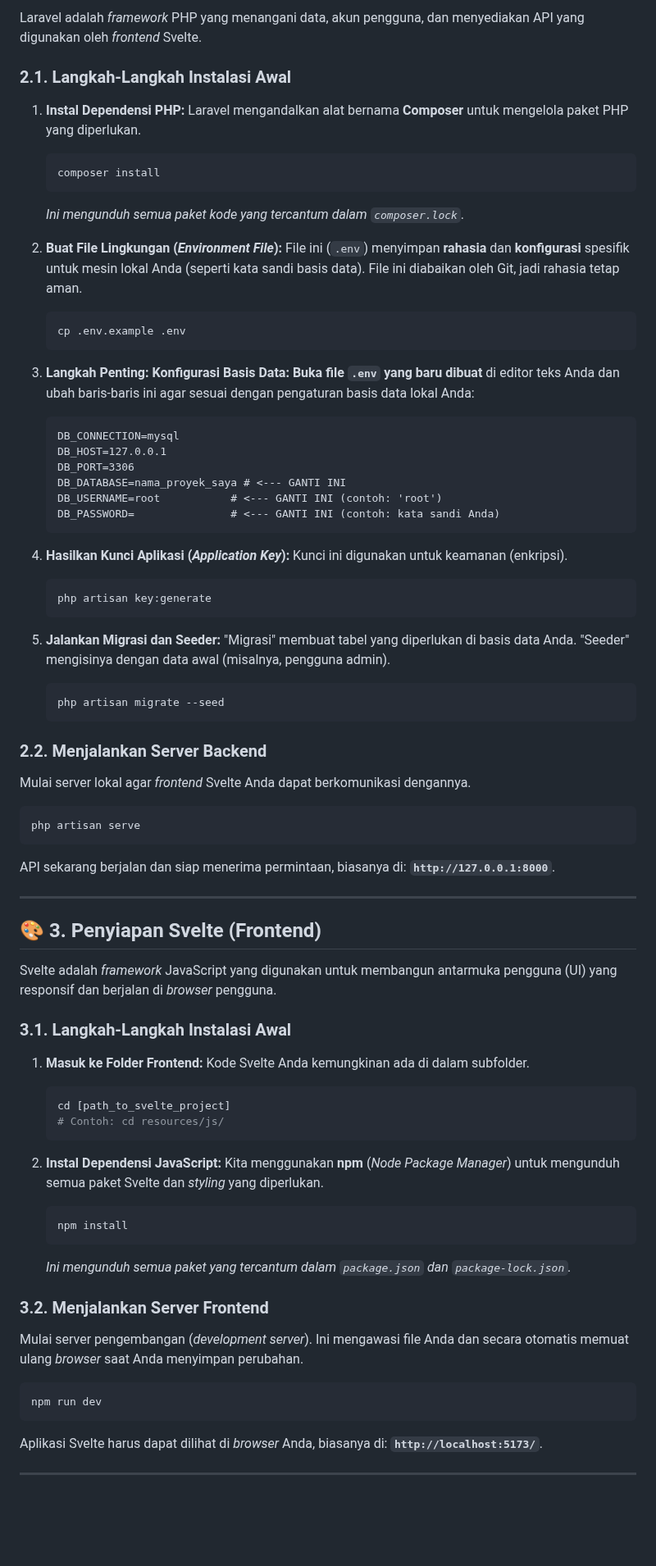
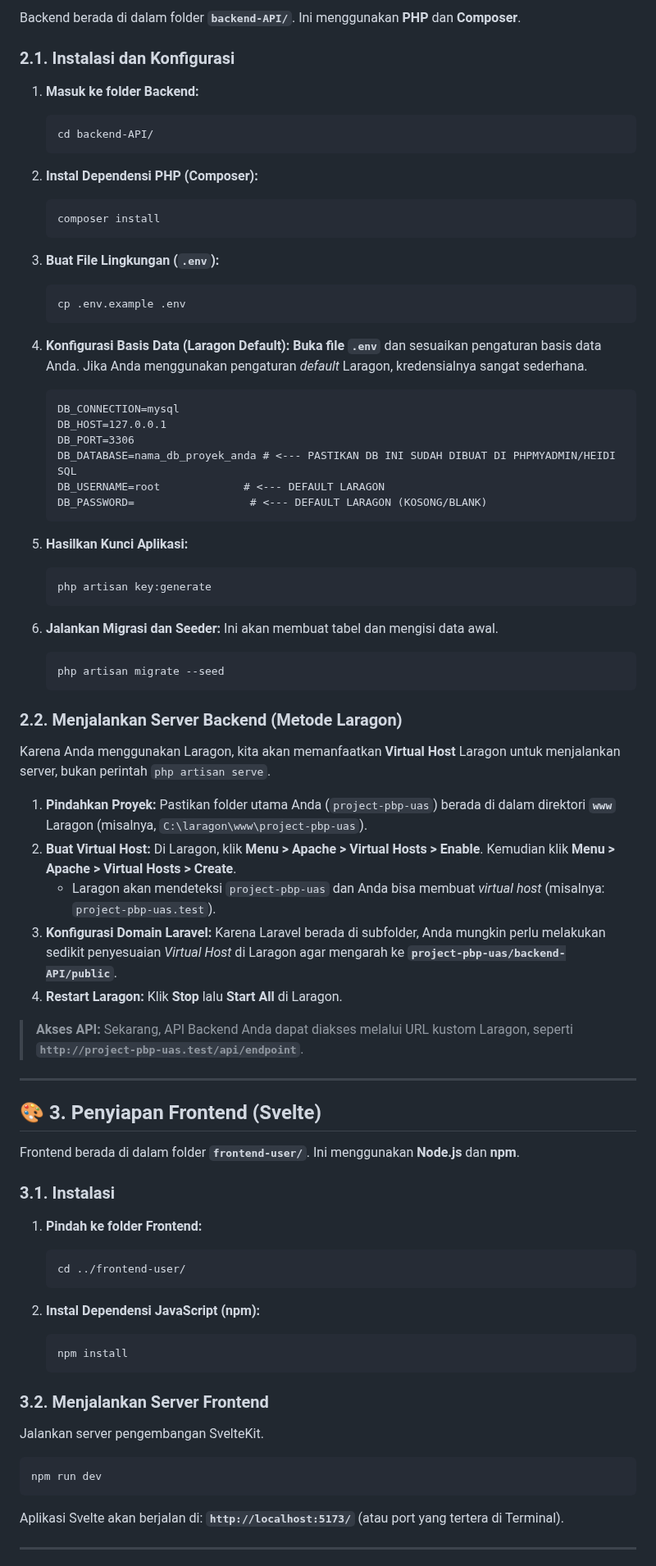
Before and after one commit to ASCENDINGHeat/project-pbp-uas, a Markdown page: README.MD, the part around one of its changes. Shown at 82% size. Drawn GitHub-style; blank space fills up the shorter version.

````diff
--- a/README.MD
+++ b/README.MD
@@ -82,87 +72,90 @@ Setelah kode Anda (atau orang lain) digabungkan ke `main`, Anda perlu menarik pe
 
-Laravel adalah *framework* PHP yang menangani data, akun pengguna, dan menyediakan API yang digunakan oleh *frontend* Svelte.
+Backend berada di dalam folder **`backend-API/`**. Ini menggunakan **PHP** dan **Composer**.
 
-### 2.1. Langkah-Langkah Instalasi Awal
+### 2.1. Instalasi dan Konfigurasi
 
-1.  **Instal Dependensi PHP:** Laravel mengandalkan alat bernama **Composer** untuk mengelola paket PHP yang diperlukan.
+1.  **Masuk ke folder Backend:**
+
+    ```bash
+    cd backend-API/
+    ```
+
+2.  **Instal Dependensi PHP (Composer):**
 
     ```bash
     composer install
     ```
 
-    *Ini mengunduh semua paket kode yang tercantum dalam `composer.lock`.*
-
-2.  **Buat File Lingkungan (*Environment File*):** File ini (`.env`) menyimpan **rahasia** dan **konfigurasi** spesifik untuk mesin lokal Anda (seperti kata sandi basis data). File ini diabaikan oleh Git, jadi rahasia tetap aman.
+3.  **Buat File Lingkungan (`.env`):**
 
     ```bash
     cp .env.example .env
     ```
 
-3.  **Langkah Penting: Konfigurasi Basis Data:** **Buka file `.env` yang baru dibuat** di editor teks Anda dan ubah baris-baris ini agar sesuai dengan pengaturan basis data lokal Anda:
+4.  **Konfigurasi Basis Data (Laragon Default):** **Buka file `.env`** dan sesuaikan pengaturan basis data Anda. Jika Anda menggunakan pengaturan *default* Laragon, kredensialnya sangat sederhana.
 
     ```
     DB_CONNECTION=mysql
     DB_HOST=127.0.0.1
     DB_PORT=3306
-    DB_DATABASE=nama_proyek_saya # <--- GANTI INI
-    DB_USERNAME=root           # <--- GANTI INI (contoh: 'root')
-    DB_PASSWORD=               # <--- GANTI INI (contoh: kata sandi Anda)
+    DB_DATABASE=nama_db_proyek_anda # <--- PASTIKAN DB INI SUDAH DIBUAT DI PHPMYADMIN/HEIDI SQL
+    DB_USERNAME=root             # <--- DEFAULT LARAGON
+    DB_PASSWORD=                  # <--- DEFAULT LARAGON (KOSONG/BLANK)
     ```
 
-4.  **Hasilkan Kunci Aplikasi (*Application Key*):** Kunci ini digunakan untuk keamanan (enkripsi).
+5.  **Hasilkan Kunci Aplikasi:**
 
     ```bash
     php artisan key:generate
     ```
 
-5.  **Jalankan Migrasi dan Seeder:** "Migrasi" membuat tabel yang diperlukan di basis data Anda. "Seeder" mengisinya dengan data awal (misalnya, pengguna admin).
+6.  **Jalankan Migrasi dan Seeder:** Ini akan membuat tabel dan mengisi data awal.
 
     ```bash
     php artisan migrate --seed
     ```
 
-### 2.2. Menjalankan Server Backend
+### 2.2. Menjalankan Server Backend (Metode Laragon)
 
-Mulai server lokal agar *frontend* Svelte Anda dapat berkomunikasi dengannya.
+Karena Anda menggunakan Laragon, kita akan memanfaatkan **Virtual Host** Laragon untuk menjalankan server, bukan perintah `php artisan serve`.
 
-```bash
-php artisan serve
-```
+1.  **Pindahkan Proyek:** Pastikan folder utama Anda (`project-pbp-uas`) berada di dalam direktori **`www`** Laragon (misalnya, `C:\laragon\www\project-pbp-uas`).
+2.  **Buat Virtual Host:** Di Laragon, klik **Menu \> Apache \> Virtual Hosts \> Enable**. Kemudian klik **Menu \> Apache \> Virtual Hosts \> Create**.
+      * Laragon akan mendeteksi `project-pbp-uas` dan Anda bisa membuat *virtual host* (misalnya: `project-pbp-uas.test`).
+3.  **Konfigurasi Domain Laravel:** Karena Laravel berada di subfolder, Anda mungkin perlu melakukan sedikit penyesuaian *Virtual Host* di Laragon agar mengarah ke **`project-pbp-uas/backend-API/public`**.
+4.  **Restart Laragon:** Klik **Stop** lalu **Start All** di Laragon.
 
-API sekarang berjalan dan siap menerima permintaan, biasanya di: **`http://127.0.0.1:8000`**.
+> **Akses API:** Sekarang, API Backend Anda dapat diakses melalui URL kustom Laragon, seperti **`http://project-pbp-uas.test/api/endpoint`**.
 
 -----
 
-## 🎨 3. Penyiapan Svelte (Frontend)
+## 🎨 3. Penyiapan Frontend (Svelte)
 
-Svelte adalah *framework* JavaScript yang digunakan untuk membangun antarmuka pengguna (UI) yang responsif dan berjalan di *browser* pengguna.
+Frontend berada di dalam folder **`frontend-user/`**. Ini menggunakan **Node.js** dan **npm**.
 
-### 3.1. Langkah-Langkah Instalasi Awal
+### 3.1. Instalasi
 
-1.  **Masuk ke Folder Frontend:** Kode Svelte Anda kemungkinan ada di dalam subfolder.
+1.  **Pindah ke folder Frontend:**
 
     ```bash
-    cd [path_to_svelte_project]
-    # Contoh: cd resources/js/
+    cd ../frontend-user/
     ```
 
-2.  **Instal Dependensi JavaScript:** Kita menggunakan **npm** (*Node Package Manager*) untuk mengunduh semua paket Svelte dan *styling* yang diperlukan.
+2.  **Instal Dependensi JavaScript (npm):**
 
     ```bash
     npm install
     ```
 
-    *Ini mengunduh semua paket yang tercantum dalam `package.json` dan `package-lock.json`.*
-
 ### 3.2. Menjalankan Server Frontend
 
-Mulai server pengembangan (*development server*). Ini mengawasi file Anda dan secara otomatis memuat ulang *browser* saat Anda menyimpan perubahan.
+Jalankan server pengembangan SvelteKit.
 
 ```bash
 npm run dev
 ```
 
-Aplikasi Svelte harus dapat dilihat di *browser* Anda, biasanya di: **`http://localhost:5173/`**.
+Aplikasi Svelte akan berjalan di: **`http://localhost:5173/`** (atau port yang tertera di Terminal).
 
 -----
 
````
Also changed, not shown: other parts of README.MD (+27 -36 lines).
